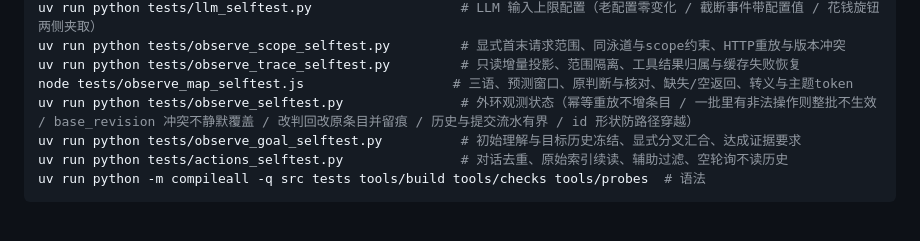
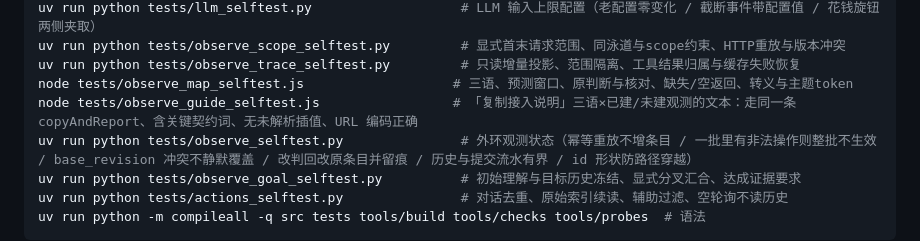
Before and after one commit to FuHehe12/cc-wire-analyzer, a Markdown page: docs/development/开发约定.md, the part around the change. GitHub-like rendering; blank space fills up the shorter version.

Commit message:
docs(dev): 自测清单补回 observe_guide_selftest.js
与 release.yml 的 verify job 逐条对账，CI 有而清单没有的只有这一条（清单多出的 compileall 是有意差异）。少这一条会让它只在 CI 上跑，本地复现不出来。（issue 260912_自测清单漏登observe_guide_selftest）

```diff
--- a/docs/development/开发约定.md
+++ b/docs/development/开发约定.md
@@ -661,6 +661,7 @@ uv run python tests/llm_selftest.py                   # LLM 输入上限配置
 uv run python tests/observe_scope_selftest.py         # 显式首末请求范围、同泳道与scope约束、HTTP重放与版本冲突
 uv run python tests/observe_trace_selftest.py         # 只读增量投影、范围隔离、工具结果归属与缓存失败恢复
 node tests/observe_map_selftest.js                   # 三语、预测窗口、原判断与核对、缺失/空返回、转义与主题token
+node tests/observe_guide_selftest.js                 # 「复制接入说明」三语×已建/未建观测的文本：走同一条 copyAndReport、含关键契约词、无未解析插值、URL 编码正确
 uv run python tests/observe_selftest.py               # 外环观测状态（幂等重放不增条目 / 一批里有非法操作则整批不生效 / base_revision 冲突不静默覆盖 / 改判回改原条目并留痕 / 历史与提交流水有界 / id 形状防路径穿越）
 uv run python tests/observe_goal_selftest.py          # 初始理解与目标历史冻结、显式分叉汇合、达成证据要求
 uv run python tests/actions_selftest.py               # 对话去重、原始索引续读、辅助过滤、空轮询不读历史
```
